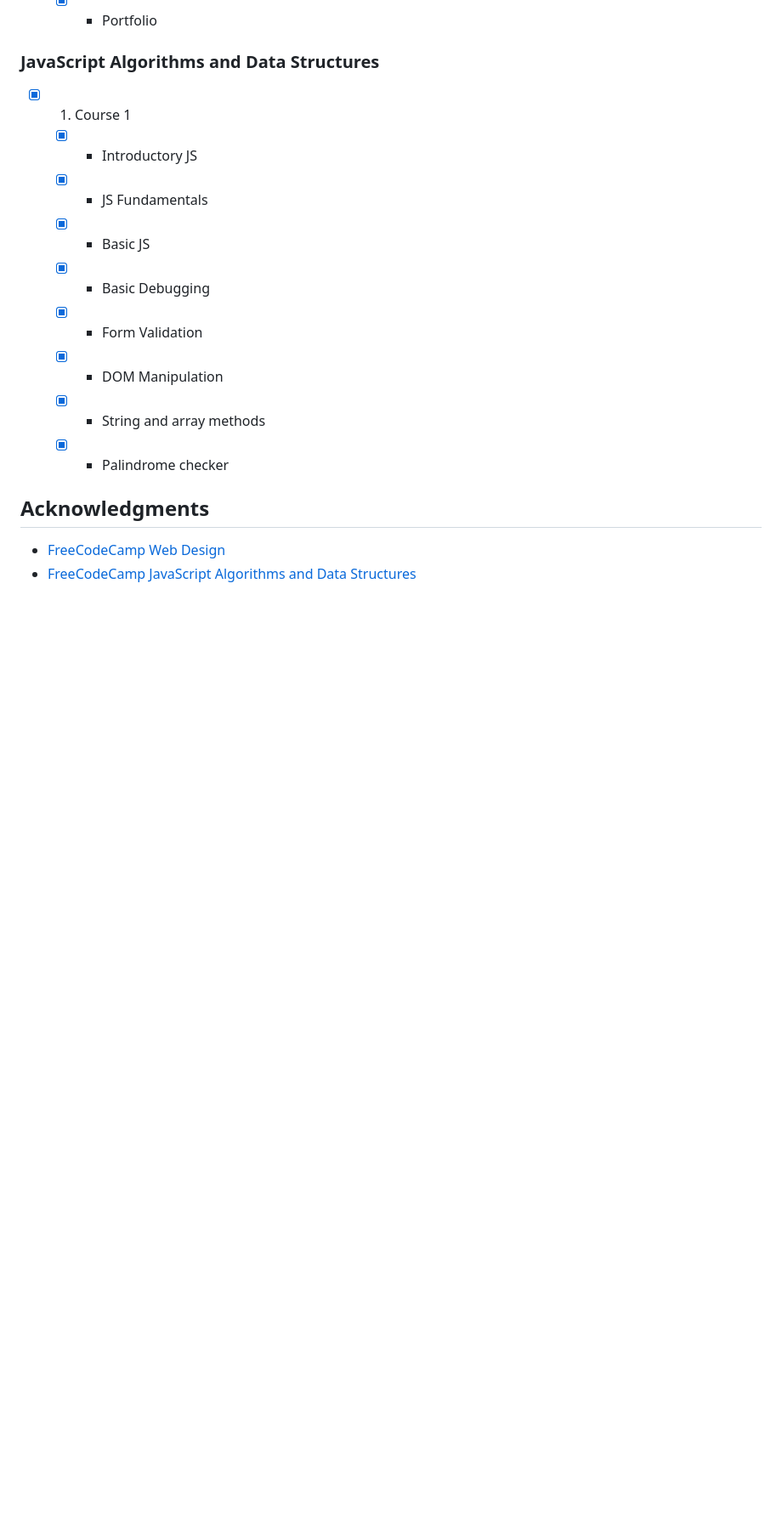
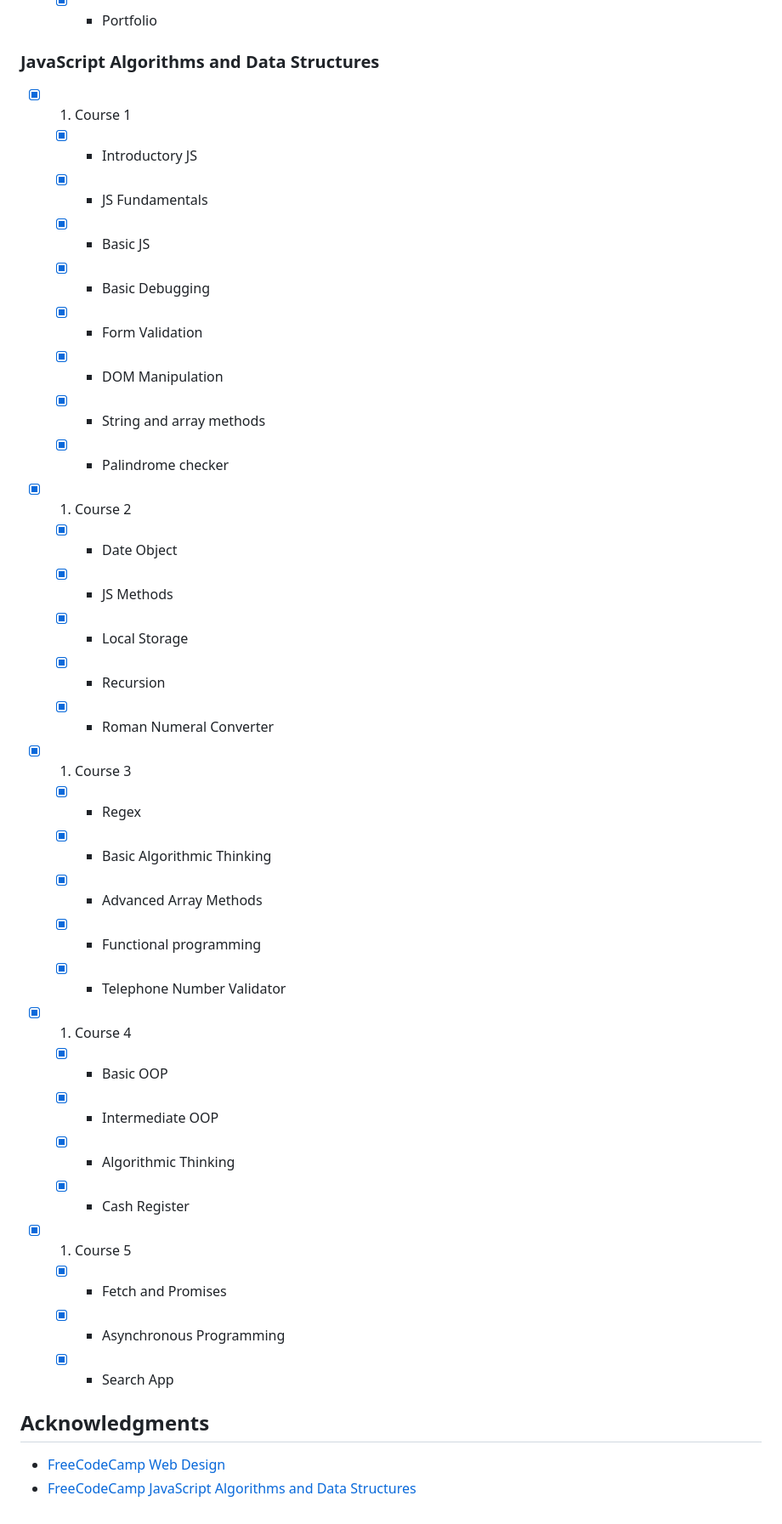
Before and after one commit to Mikeprog2022/Web-Development-and-Design, a Markdown page: README.md, the part around the change printed below. Shown: that part at 85% size. Rendered like a GitHub page; blank space fills up the shorter version.

Commit message:
finished js course

```diff
--- a/README.md
+++ b/README.md
@@ -56,6 +58,31 @@ This journey covers my Web Development Journey
    * [x] - String and array methods
    * [x] - Palindrome checker
 
+* [x] 1) Course 2
+   * [x] - Date Object
+   * [x] - JS Methods
+   * [x] - Local Storage
+   * [x] - Recursion
+   * [x] - Roman Numeral Converter
+
+* [x] 1) Course 3
+   * [x] - Regex
+   * [x] - Basic Algorithmic Thinking
+   * [x] - Advanced Array Methods
+   * [x] - Functional programming
+   * [x] - Telephone Number Validator
+
+* [x] 1) Course 4
+   * [x] - Basic OOP
+   * [x] - Intermediate OOP
+   * [x] - Algorithmic Thinking
+   * [x] - Cash Register
+
+* [x] 1) Course 5
+   * [x] - Fetch and Promises
+   * [x] - Asynchronous Programming
+   * [x] - Search App
+
 ## Acknowledgments
 
 * [FreeCodeCamp Web Design](https://www.freecodecamp.org/learn/2022/responsive-web-design/)
```
Also changed, not shown: other parts of README.md (+2 -0 lines), JS Algortihms and Data Structures/documentation.md (+31 -0 lines), JS Algortihms and Data Structures/fCCJSCert.jpg (added).
